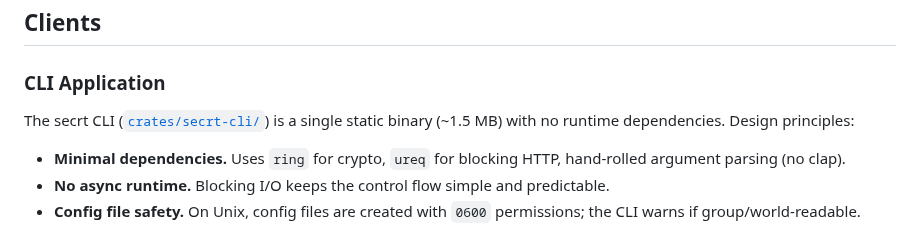
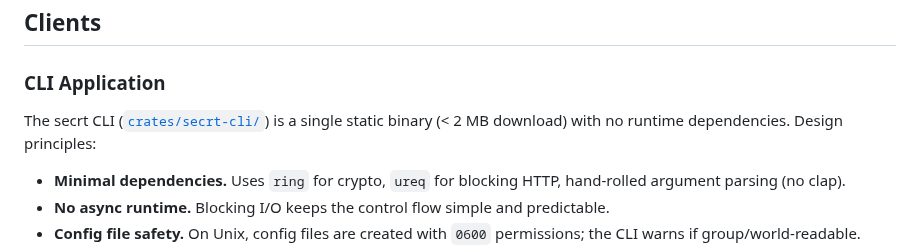
Before and after one commit to getsecrt/secrt, a Markdown page: docs/whitepaper.md, the part around the change. Drawn GitHub-style.

Commit message:
docs: update CLI binary size to < 2 MB download

```diff
--- a/docs/whitepaper.md
+++ b/docs/whitepaper.md
@@ -568,7 +568,7 @@ The entire feature is gated behind an `ENCRYPTED_NOTES_ENABLED` environment vari
 
 ### CLI Application
 
-The secrt CLI ([`crates/secrt-cli/`](https://github.com/getsecrt/secrt/tree/main/crates/secrt-cli)) is a single static binary (~1.5 MB) with no runtime dependencies. Design principles:
+The secrt CLI ([`crates/secrt-cli/`](https://github.com/getsecrt/secrt/tree/main/crates/secrt-cli)) is a single static binary (< 2 MB download) with no runtime dependencies. Design principles:
 
 - **Minimal dependencies.** Uses `ring` for crypto, `ureq` for blocking HTTP, hand-rolled argument parsing (no clap).
 - **No async runtime.** Blocking I/O keeps the control flow simple and predictable.
```
